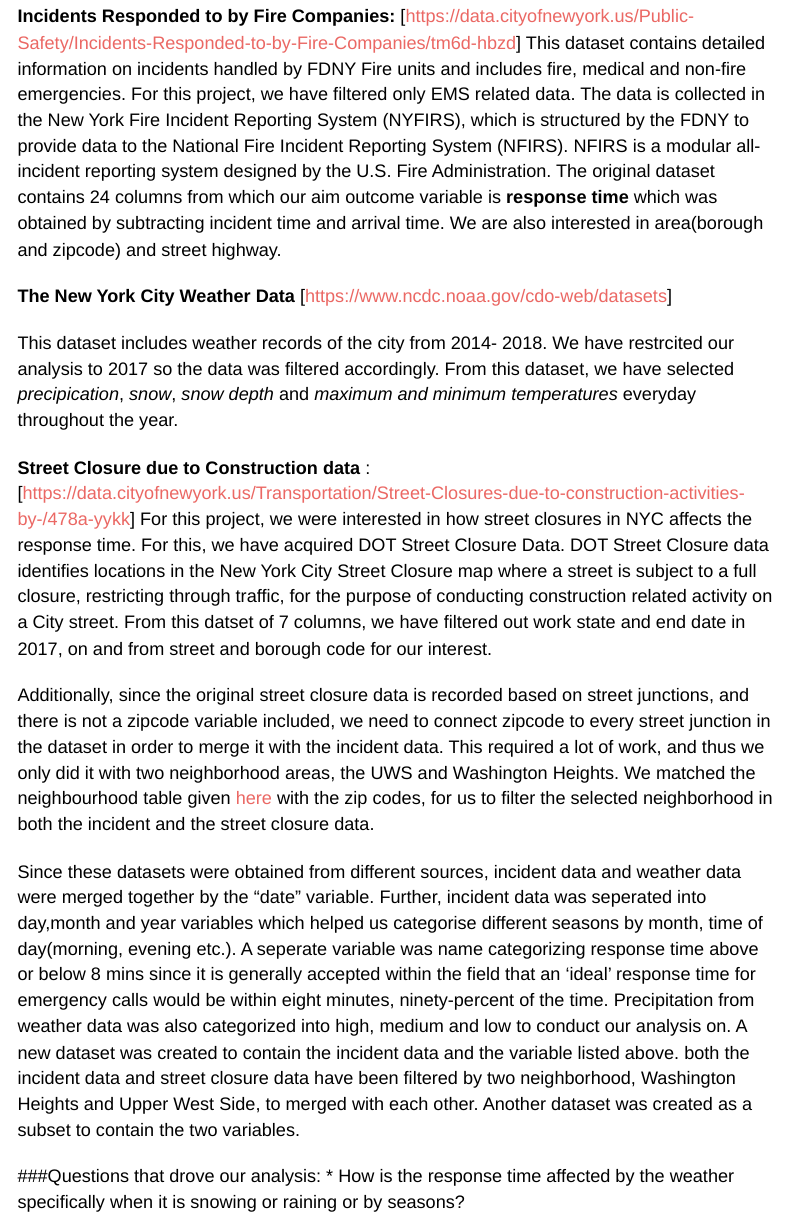
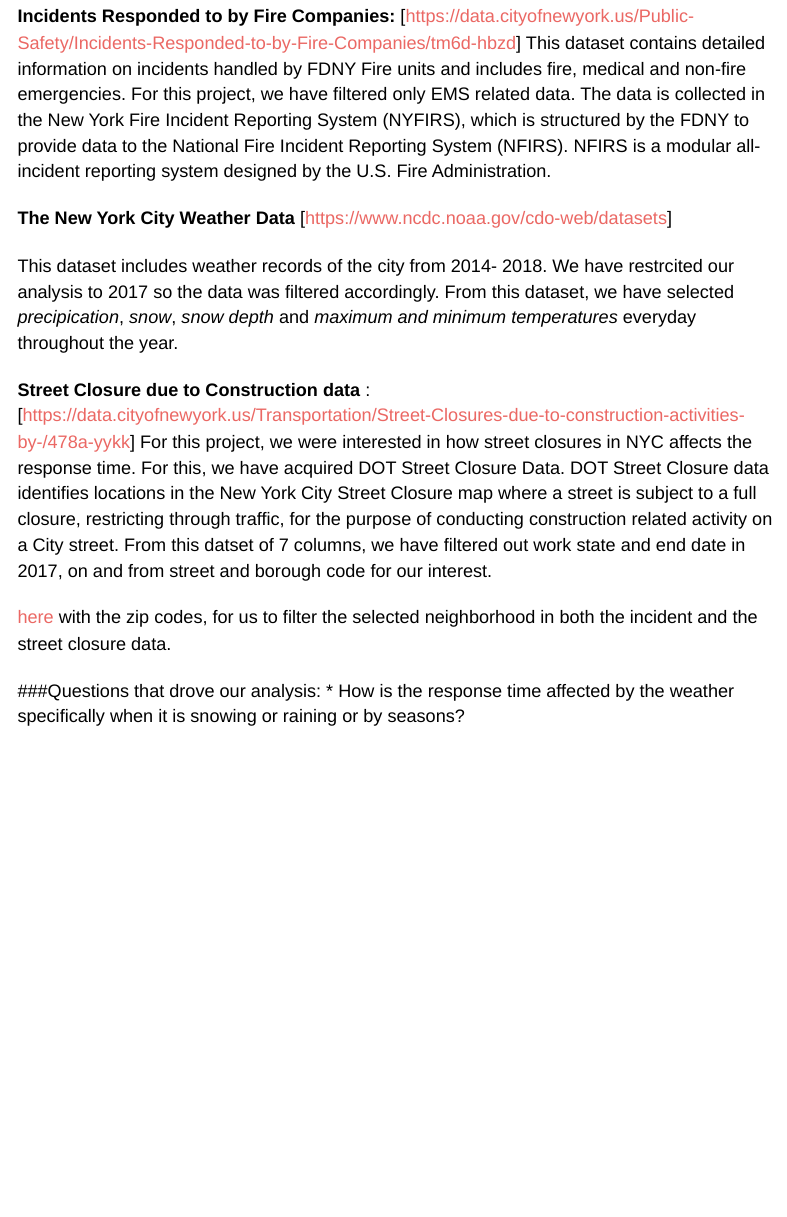
Before and after one commit to abhishekajay1718/p8105_final_project_site, an R Markdown document (Introduction.Rmd): the page in a window 1100 px wide, from 560 px down. Rendered offline with R 4.5, knitr and Pandoc, with nearby package versions; menus at the side of the page are left out.

Commit message:
edited intro

```diff
--- a/Introduction.Rmd
+++ b/Introduction.Rmd
@@ -24,7 +24,7 @@
 
 __Incidents Responded to by Fire Companies:__
 [https://data.cityofnewyork.us/Public-Safety/Incidents-Responded-to-by-Fire-Companies/tm6d-hbzd]
-This dataset contains detailed information on incidents handled by FDNY Fire units and includes fire, medical and non-fire emergencies. For this project, we have filtered only EMS related data. The data is collected in the New York Fire Incident Reporting System (NYFIRS), which is structured by the FDNY to provide data to the National Fire Incident Reporting System (NFIRS). NFIRS is a modular all-incident reporting system designed by the U.S. Fire Administration. The original dataset contains 24 columns from which our aim outcome variable is __response time__ which was obtained by subtracting incident time and arrival time. We are also interested in area(borough and zipcode) and street highway.
+This dataset contains detailed information on incidents handled by FDNY Fire units and includes fire, medical and non-fire emergencies. For this project, we have filtered only EMS related data. The data is collected in the New York Fire Incident Reporting System (NYFIRS), which is structured by the FDNY to provide data to the National Fire Incident Reporting System (NFIRS). NFIRS is a modular all-incident reporting system designed by the U.S. Fire Administration.
 
 
 __The New York City Weather Data__ [https://www.ncdc.noaa.gov/cdo-web/datasets]
@@ -36,10 +36,10 @@
 [https://data.cityofnewyork.us/Transportation/Street-Closures-due-to-construction-activities-by-/478a-yykk]
 For this project, we were interested in how street closures in NYC affects the response time. For this, we have acquired DOT Street Closure Data. DOT Street Closure data identifies locations in the New York City Street Closure map where a street is subject to a full closure, restricting through traffic, for the purpose of conducting construction related activity on a City street. From this datset of 7 columns, we have filtered out work state and end date in 2017, on and from street and borough code for our interest.
 
-Additionally, since the original street closure data is recorded based on street junctions, and there is not a zipcode variable included, we need to connect zipcode to every street junction in the dataset in order to merge it with the incident data. This required a lot of work, and thus we only did it with two neighborhood areas, the UWS and Washington Heights. We matched the neighbourhood table given [here](https://www.health.ny.gov/statistics/cancer/registry/appendix/neighborhoods.htm?fbclid=IwAR3N4VlKC1OehRZyEuDYPEAE7AFAEXXIRC11seIBKxA-0fd3g4hL0QvnV20) with the zip codes, for us to filter the selected neighborhood in both the incident and the street closure data.
+ [here](https://www.health.ny.gov/statistics/cancer/registry/appendix/neighborhoods.htm?fbclid=IwAR3N4VlKC1OehRZyEuDYPEAE7AFAEXXIRC11seIBKxA-0fd3g4hL0QvnV20) with the zip codes, for us to filter the selected neighborhood in both the incident and the street closure data.
 
 
-Since these datasets were obtained from different sources, incident data and weather data were merged together by the "date" variable. Further, incident data was seperated into day,month and year variables which helped us categorise different seasons by month, time of day(morning, evening etc.). A seperate variable was name categorizing response time above or below 8 mins since it is generally accepted within the field that an 'ideal' response time for emergency calls would be within eight minutes, ninety-percent of the time. Precipitation from weather data was also categorized into high, medium and low to conduct our analysis on. A new dataset was created to contain the incident data and the variable listed above. both the incident data and street closure data have been filtered by two neighborhood, Washington Heights and Upper West Side, to merged with each other. Another dataset was created as a subset to contain the two variables.
+
 
 
 ###Questions that drove our analysis:
```
Also changed, not shown: Introduction.html.
